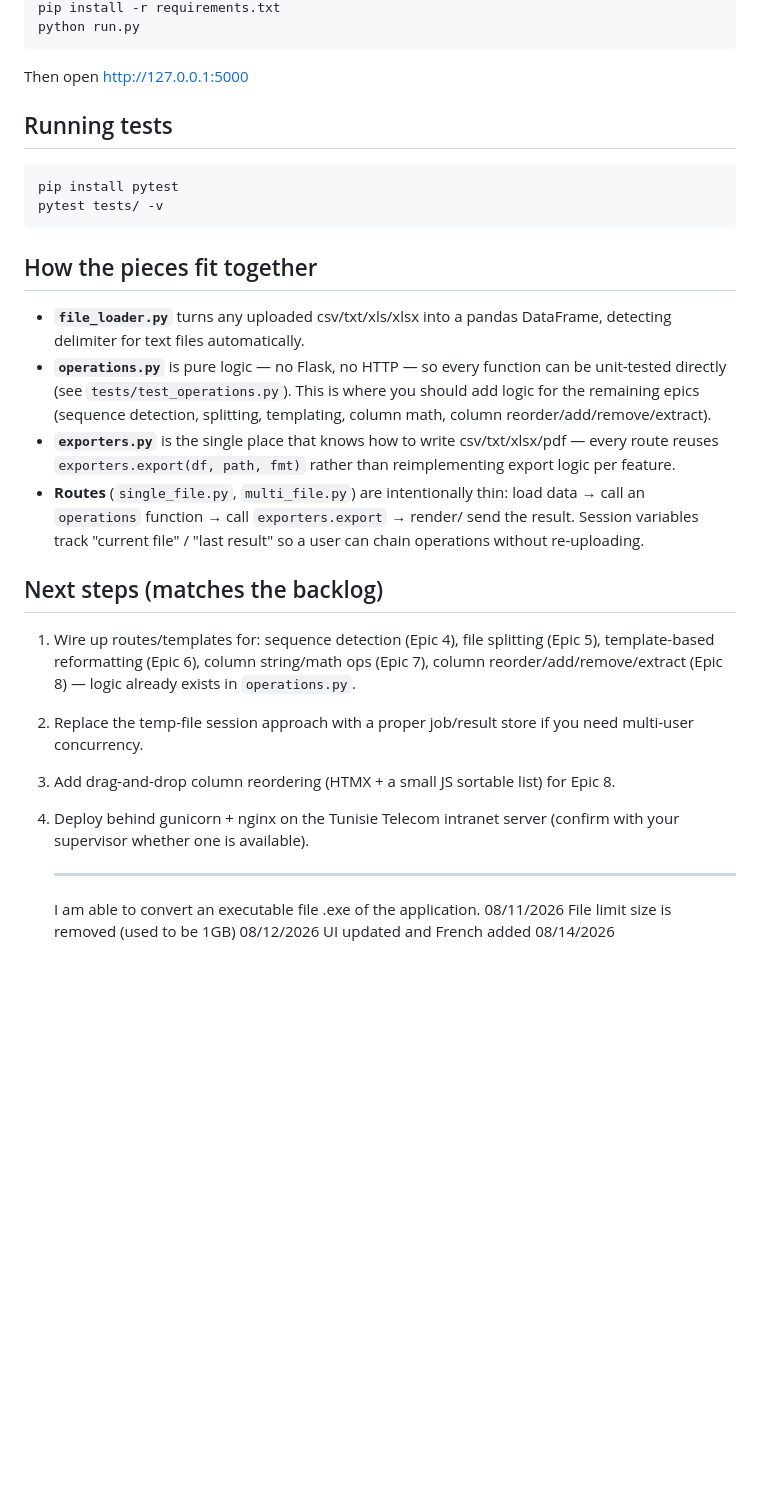
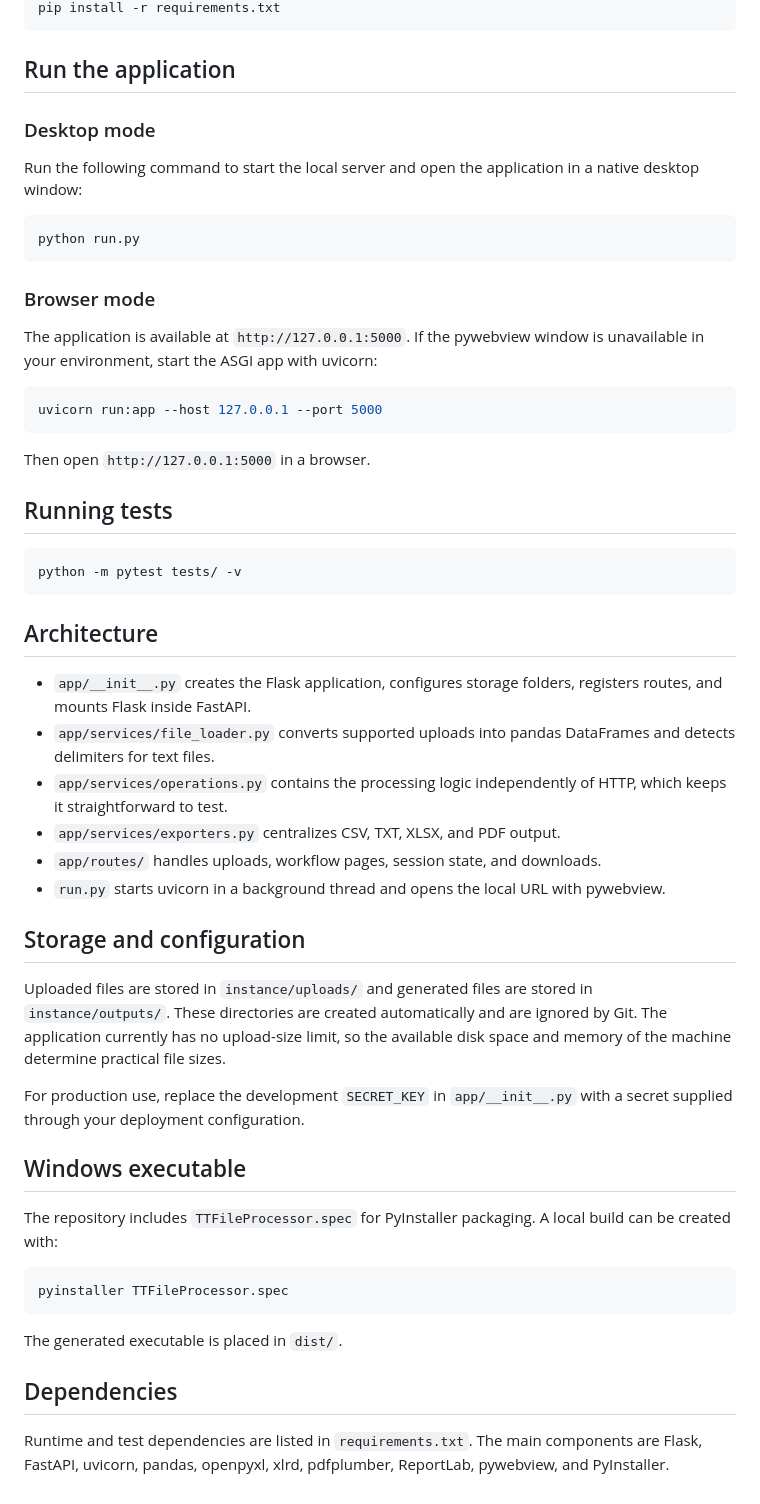
Before and after one commit to koussay0/Files-Organization-System-TT, a Markdown page: README.md, the part around one of its changes. Drawn GitHub-style; blank space fills up the shorter version.

````diff
--- a/README.md
+++ b/README.md
@@ -46,47 +82,70 @@ source venv/bin/activate        # Windows: venv\Scripts\activate
 pip install -r requirements.txt
+```
+
+## Run the application
+
+### Desktop mode
+
+Run the following command to start the local server and open the application
+in a native desktop window:
+
+```bash
 python run.py
 ```
 
-Then open http://127.0.0.1:5000
+### Browser mode
+
+The application is available at `http://127.0.0.1:5000`. If the pywebview
+window is unavailable in your environment, start the ASGI app with uvicorn:
+
+```bash
+uvicorn run:app --host 127.0.0.1 --port 5000
+```
+
+Then open `http://127.0.0.1:5000` in a browser.
 
 ## Running tests
 
 ```bash
-pip install pytest
-pytest tests/ -v
+python -m pytest tests/ -v
 ```
 
-## How the pieces fit together
+## Architecture
 
-- **`file_loader.py`** turns any uploaded csv/txt/xls/xlsx into a pandas
-  DataFrame, detecting delimiter for text files automatically.
-- **`operations.py`** is pure logic — no Flask, no HTTP — so every function
-  can be unit-tested directly (see `tests/test_operations.py`). This is where
-  you should add logic for the remaining epics (sequence detection, splitting,
-  templating, column math, column reorder/add/remove/extract).
-- **`exporters.py`** is the single place that knows how to write
-  csv/txt/xlsx/pdf — every route reuses `exporters.export(df, path, fmt)`
-  rather than reimplementing export logic per feature.
-- **Routes** (`single_file.py`, `multi_file.py`) are intentionally thin: load
-  data → call an `operations` function → call `exporters.export` → render/
-  send the result. Session variables track "current file" / "last result" so
-  a user can chain operations without re-uploading.
+- `app/__init__.py` creates the Flask application, configures storage folders,
+  registers routes, and mounts Flask inside FastAPI.
+- `app/services/file_loader.py` converts supported uploads into pandas
+  DataFrames and detects delimiters for text files.
+- `app/services/operations.py` contains the processing logic independently of
+  HTTP, which keeps it straightforward to test.
+- `app/services/exporters.py` centralizes CSV, TXT, XLSX, and PDF output.
+- `app/routes/` handles uploads, workflow pages, session state, and downloads.
+- `run.py` starts uvicorn in a background thread and opens the local URL with
+  pywebview.
 
-## Next steps (matches the backlog)
+## Storage and configuration
 
-1. Wire up routes/templates for: sequence detection (Epic 4), file splitting
-   (Epic 5), template-based reformatting (Epic 6), column string/math ops
-   (Epic 7), column reorder/add/remove/extract (Epic 8) — logic already
-   exists in `operations.py`.
-2. Replace the temp-file session approach with a proper job/result store if
-   you need multi-user concurrency.
-3. Add drag-and-drop column reordering (HTMX + a small JS sortable list) for
-   Epic 8.
-4. Deploy behind gunicorn + nginx on the Tunisie Telecom intranet server
-   (confirm with your supervisor whether one is available).
+Uploaded files are stored in `instance/uploads/` and generated files are stored
+in `instance/outputs/`. These directories are created automatically and are
+ignored by Git. The application currently has no upload-size limit, so the
+available disk space and memory of the machine determine practical file sizes.
 
-   -----------
-   I am able to convert an executable file .exe of the application.
-   08/11/2026
-   File limit size is removed (used to be 1GB) 08/12/2026
-   UI updated and French added 08/14/2026
+For production use, replace the development `SECRET_KEY` in
+`app/__init__.py` with a secret supplied through your deployment configuration.
+
+## Windows executable
+
+The repository includes `TTFileProcessor.spec` for PyInstaller packaging. A
+local build can be created with:
+
+```bash
+pyinstaller TTFileProcessor.spec
+```
+
+The generated executable is placed in `dist/`.
+
+## Dependencies
+
+Runtime and test dependencies are listed in `requirements.txt`. The main
+components are Flask, FastAPI, uvicorn, pandas, openpyxl, xlrd, pdfplumber,
+ReportLab, pywebview, and PyInstaller.
````
Also changed, not shown: other parts of README.md (+55 -19 lines).
